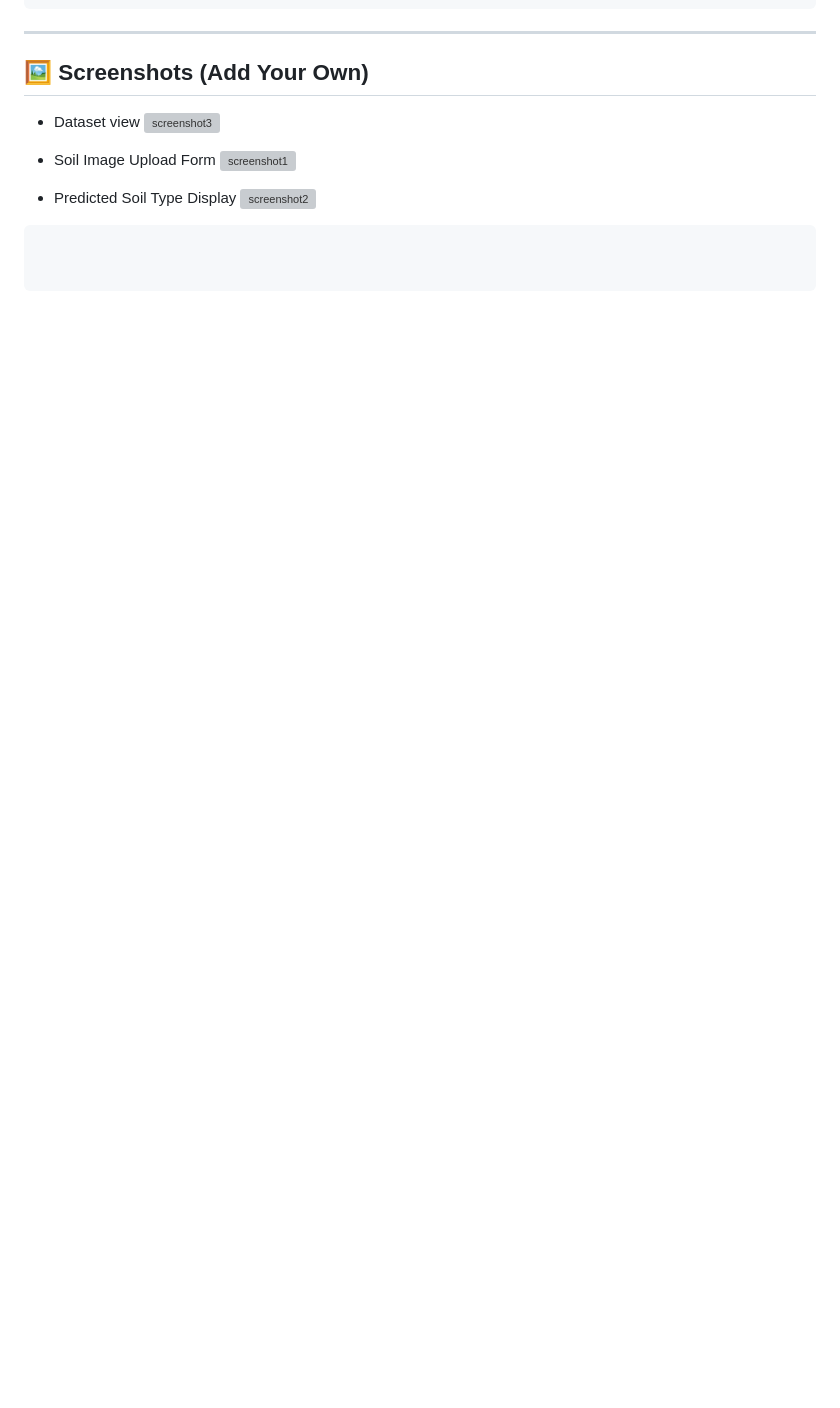
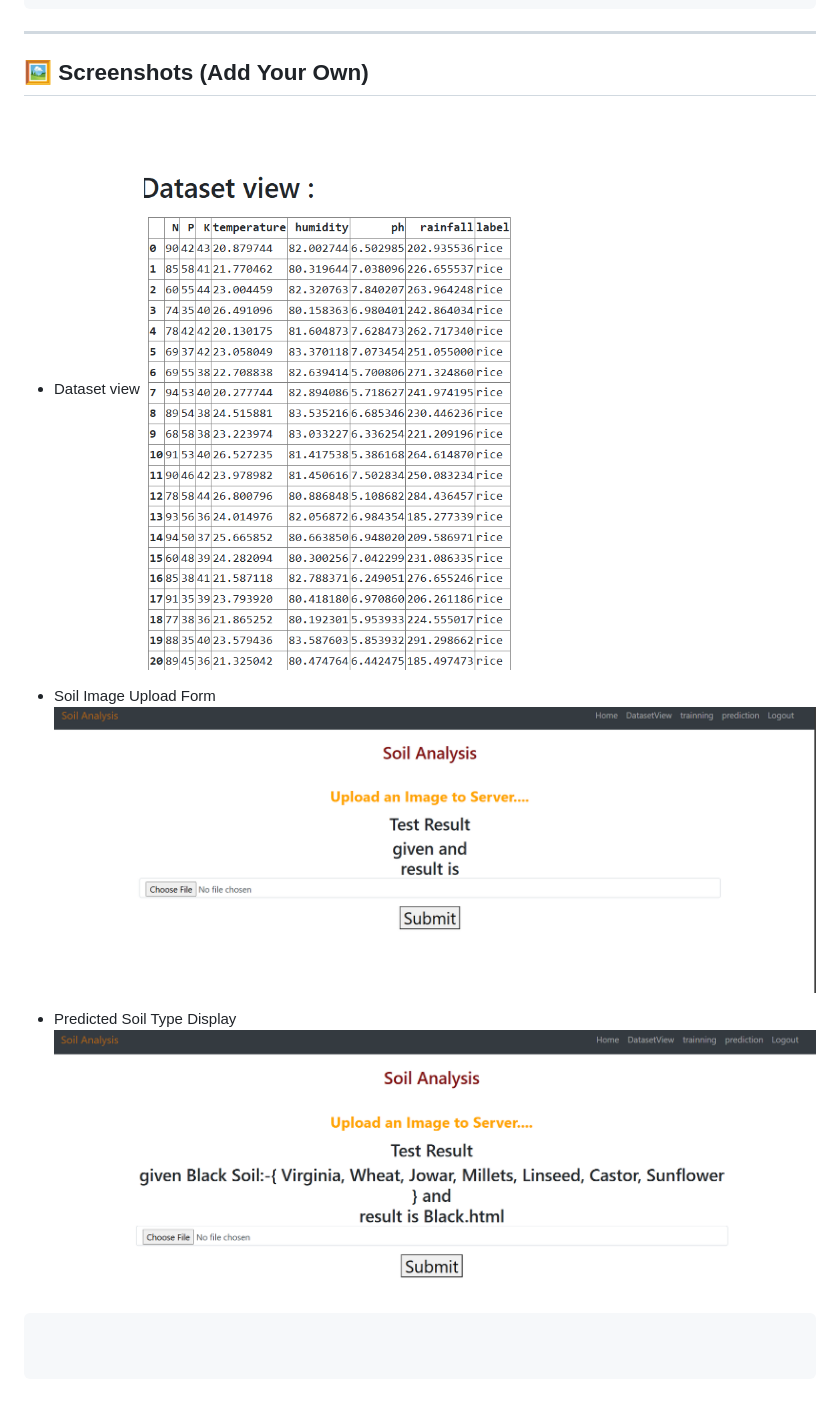
Before and after one commit to Manusha-Gannu/Crop_Recommendation, a Markdown page: README.md, the part around the change. Drawn GitHub-style; blank space fills up the shorter version; grey boxes are pictures that could not be loaded.

````diff
--- a/README.md
+++ b/README.md
@@ -139,13 +139,13 @@ soil-crop-recommendation/
 ## 🖼️ Screenshots (Add Your Own)
 
 * Dataset view
-![screenshot3](screenshots/screenshot3.png)
+![Screenshot3](Screenshots/Screenshot3.png)
 
 * Soil Image Upload Form
-![screenshot1](screenshots/screenshot1.png)
+![Screenshot1](Screenshots/Screenshot1.png)
 
 * Predicted Soil Type Display
-![screenshot2](screenshots/screenshot2.png)
+![Screenshot2](Screenshots/Screenshot2.png)
 
 
 ```
````
